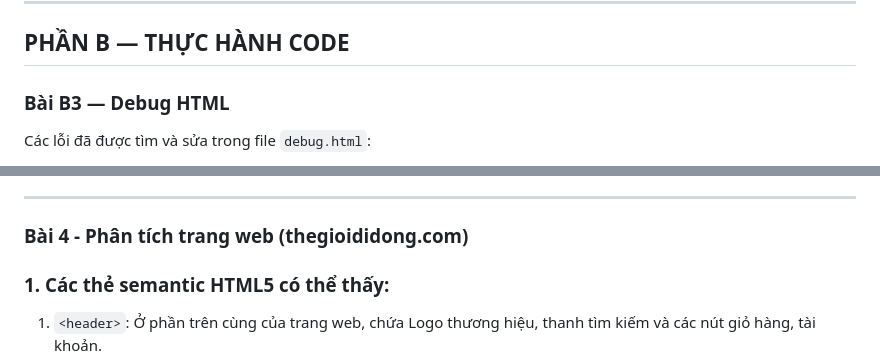
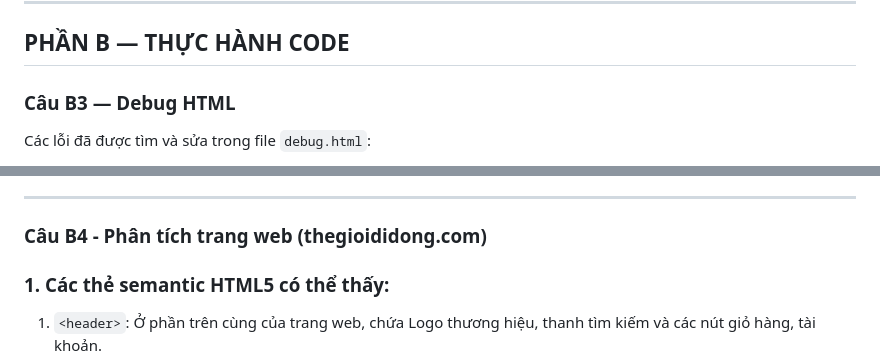
Before and after one commit to lequanghai319/Nen_tang_web_CSE391, a Markdown page: PBT/PBT_01/answer.md, 2 parts joined by grey strips. Rendered like a GitHub page.

```diff
--- a/PBT/PBT_01/answer.md
+++ b/PBT/PBT_01/answer.md
@@ -89,7 +89,7 @@ Hộp 3
 
 ## PHẦN B — THỰC HÀNH CODE
 
-### Bài B3 — Debug HTML
+### Câu B3 — Debug HTML
 
 Các lỗi đã được tìm và sửa trong file `debug.html`:
 
@@ -105,7 +105,7 @@ Các lỗi đã được tìm và sửa trong file `debug.html`:
 10. Thiếu thẻ đóng `</p>` ở footer — Sửa: Thêm `</p>`.
 
 ---
-### Bài 4 - Phân tích trang web (thegioididong.com)
+### Câu B4 - Phân tích trang web (thegioididong.com)
 
 ### 1. Các thẻ semantic HTML5 có thể thấy:
 
```
Also changed, not shown: other parts of PBT/PBT_01/answer.md (+67 -2 lines).
